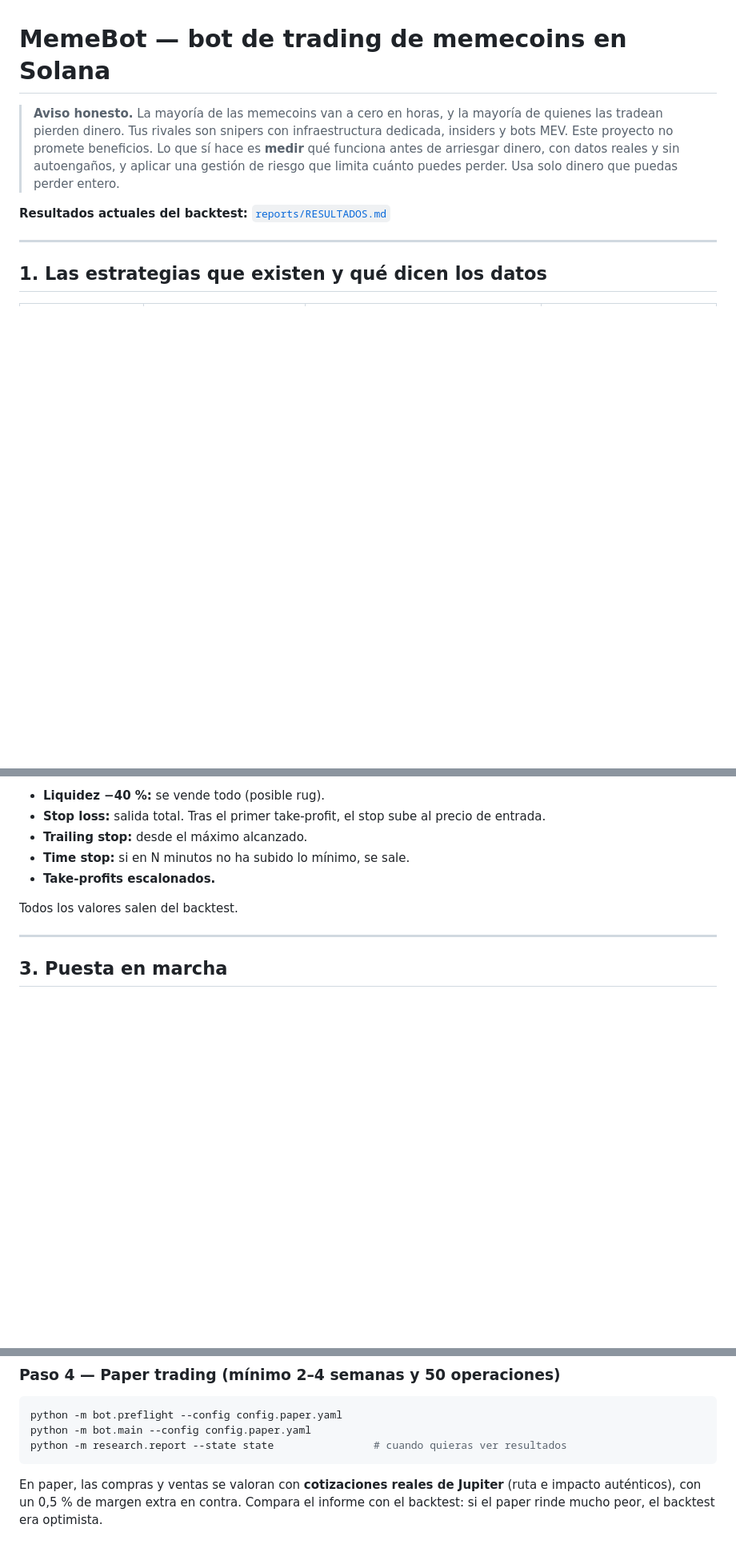
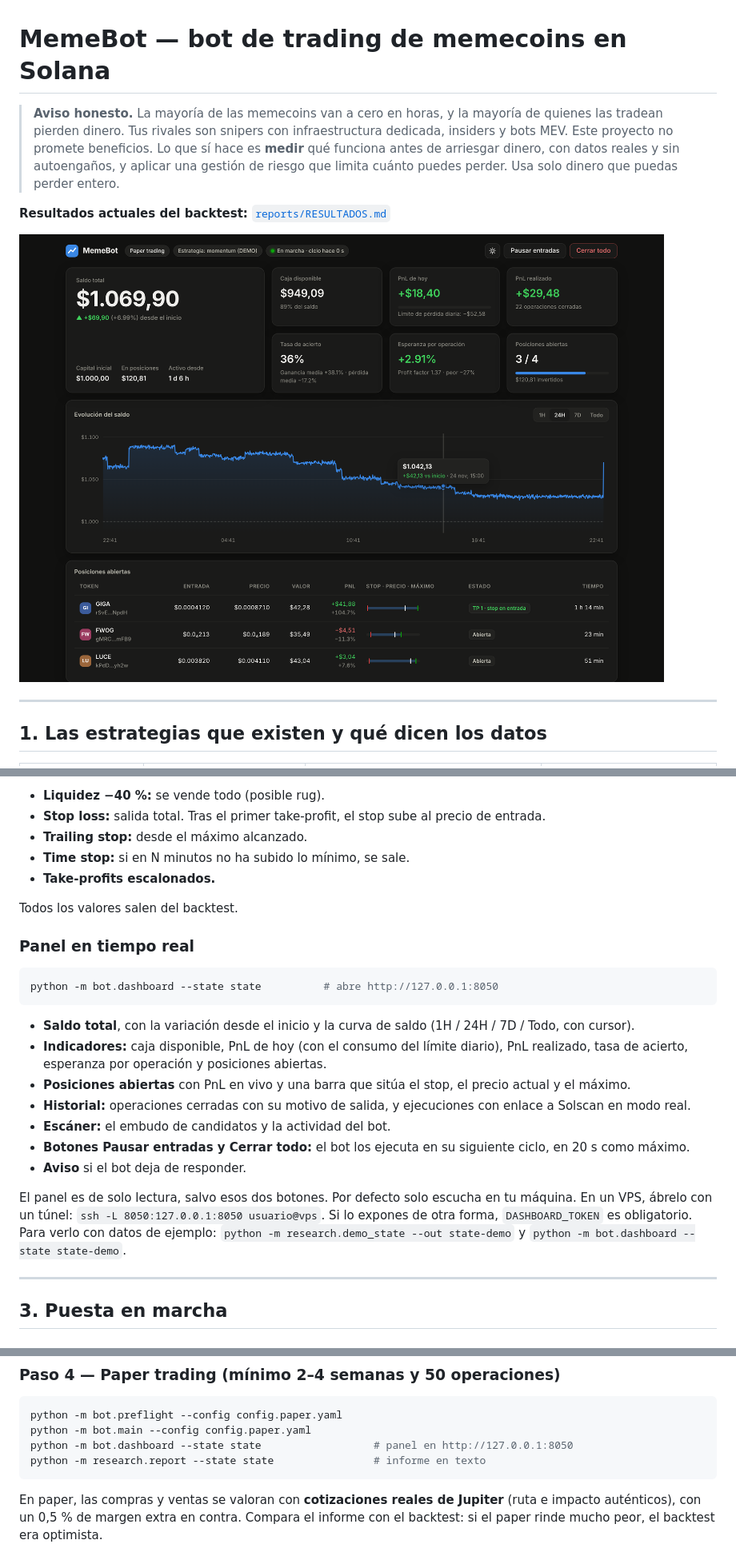
Before and after one commit to DanielCarbajo98/Test, a Markdown page: memebot/README.md, 3 parts joined by grey strips. Shown at 80% size. Rendered like a GitHub page; pictures changed too: memebot/docs/panel.png (added); blank space fills up the shorter version.

````diff
--- a/memebot/README.md
+++ b/memebot/README.md
@@ -7,6 +7,8 @@
 > perder entero.
 
 **Resultados actuales del backtest:** [`reports/RESULTADOS.md`](reports/RESULTADOS.md)
+
+![Panel](docs/panel.png)
 
 ---
 
@@ -69,6 +71,24 @@ bot/main.py  cada 20 s: salidas  ·  cada 60 s: entradas
 
 Todos los valores salen del backtest.
 
+### Panel en tiempo real
+```bash
+python -m bot.dashboard --state state          # abre http://127.0.0.1:8050
+```
+- **Saldo total**, con la variación desde el inicio y la curva de saldo (1H / 24H / 7D / Todo, con cursor).
+- **Indicadores:** caja disponible, PnL de hoy (con el consumo del límite diario), PnL realizado, tasa de acierto,
+  esperanza por operación y posiciones abiertas.
+- **Posiciones abiertas** con PnL en vivo y una barra que sitúa el stop, el precio actual y el máximo.
+- **Historial:** operaciones cerradas con su motivo de salida, y ejecuciones con enlace a Solscan en modo real.
+- **Escáner:** el embudo de candidatos y la actividad del bot.
+- **Botones Pausar entradas y Cerrar todo:** el bot los ejecuta en su siguiente ciclo, en 20 s como máximo.
+- **Aviso** si el bot deja de responder.
+
+El panel es de solo lectura, salvo esos dos botones. Por defecto solo escucha en tu máquina. En un VPS, ábrelo
+con un túnel: `ssh -L 8050:127.0.0.1:8050 usuario@vps`. Si lo expones de otra forma, `DASHBOARD_TOKEN` es
+obligatorio. Para verlo con datos de ejemplo: `python -m research.demo_state --out state-demo` y
+`python -m bot.dashboard --state state-demo`.
+
 ---
 
 ## 3. Puesta en marcha
@@ -103,7 +123,8 @@ out-of-sample. Repite el backtest cada semana, con más datos.
 ```bash
 python -m bot.preflight --config config.paper.yaml
 python -m bot.main --config config.paper.yaml
-python -m research.report --state state                # cuando quieras ver resultados
+python -m bot.dashboard --state state                  # panel en http://127.0.0.1:8050
+python -m research.report --state state                # informe en texto
 ```
 En paper, las compras y ventas se valoran con **cotizaciones reales de Jupiter** (ruta e impacto auténticos), con un
 0,5 % de margen extra en contra. Compara el informe con el backtest: si el paper rinde mucho peor, el backtest era
````
Also changed, not shown: other parts of memebot/README.md (+1 -1 lines), 12 other files.
